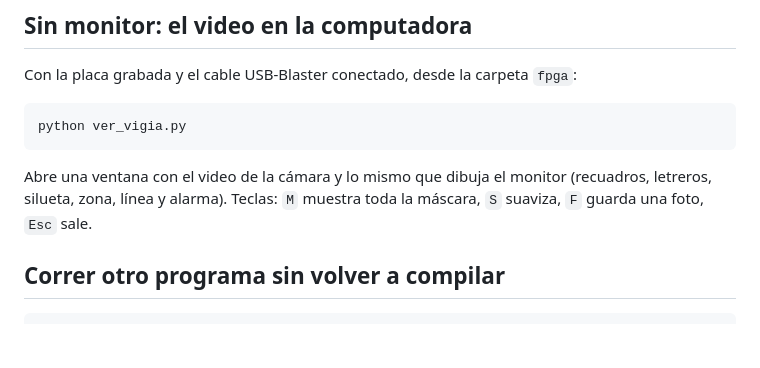
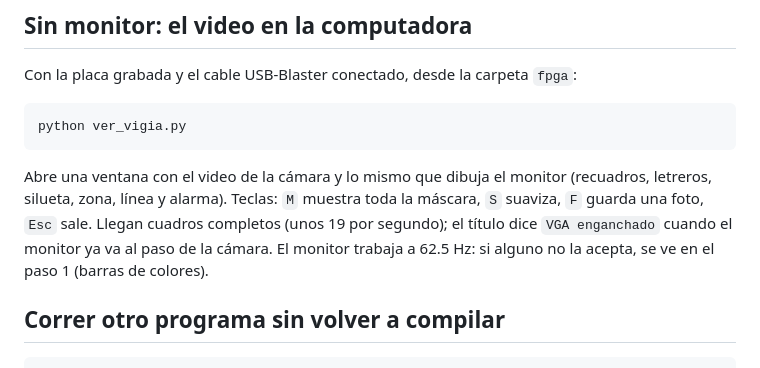
Before and after one commit to AdamPark7014/neura32-vigia-proyecto-final, a Markdown page: docs/PRUEBA-EN-PLACA.md, the part around the change. Drawn GitHub-style; blank space fills up the shorter version.

```diff
--- a/docs/PRUEBA-EN-PLACA.md
+++ b/docs/PRUEBA-EN-PLACA.md
@@ -97,6 +97,8 @@ python ver_vigia.py
 
 Abre una ventana con el video de la cámara y lo mismo que dibuja el monitor (recuadros, letreros, silueta,
 zona, línea y alarma). Teclas: `M` muestra toda la máscara, `S` suaviza, `F` guarda una foto, `Esc` sale.
+Llegan cuadros completos (unos 19 por segundo); el título dice `VGA enganchado` cuando el monitor ya va al paso de la
+cámara. El monitor trabaja a 62.5 Hz: si alguno no la acepta, se ve en el paso 1 (barras de colores).
 
 ## Correr otro programa sin volver a compilar
 
```
Also changed, not shown: README.md (+10 -6 lines), docs/img/vga_color.png, 9 other files.
